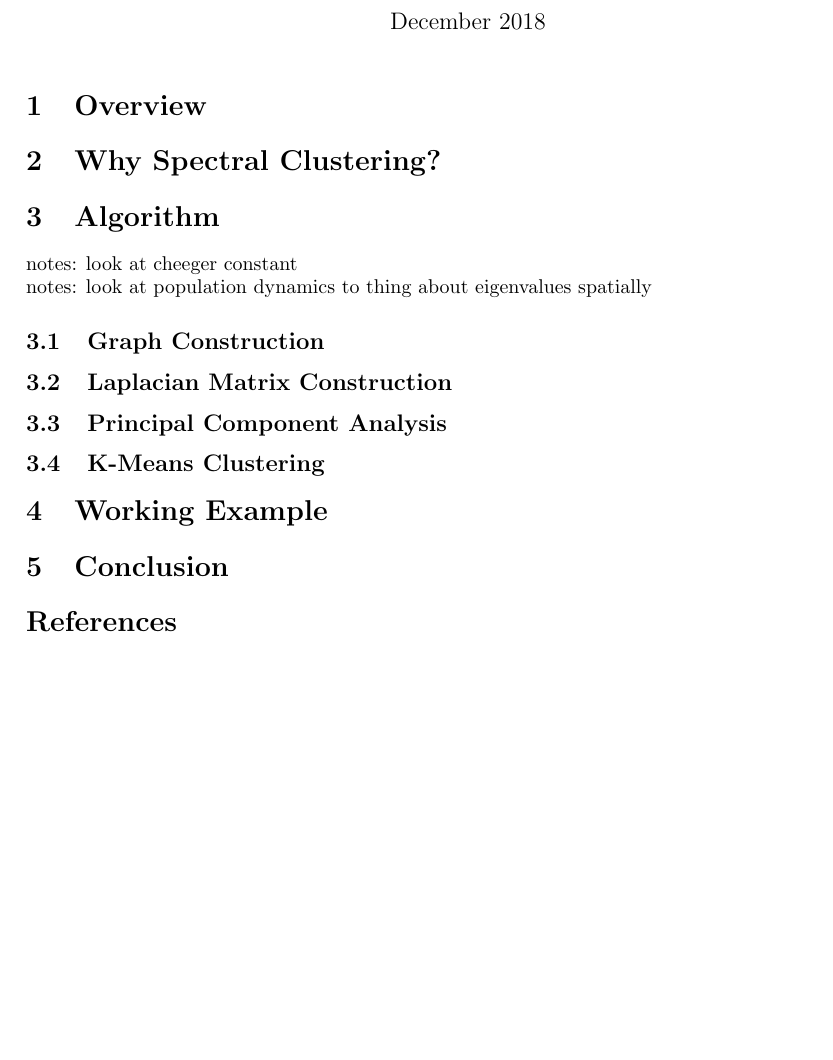
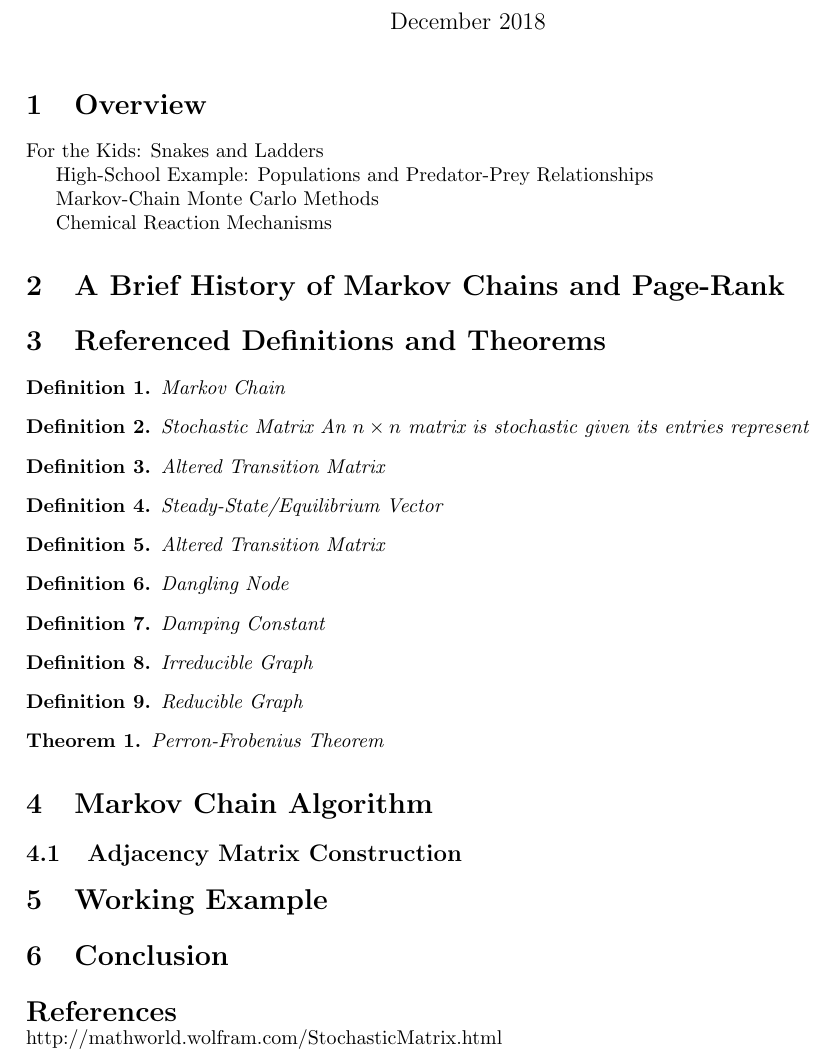
Before and after one commit to akshathjain/MarkovChains, a LaTeX document (MarkovChains.tex): part of the page, cut so that both start at the same text, the shorter picture padded with empty space. Compiled offline with pdfLaTeX.

Commit message:
Updates from ShareLaTeX

```diff
--- a/MarkovChains.tex
+++ b/MarkovChains.tex
@@ -24,6 +24,7 @@
 \newtheorem{theorem}{Theorem}
 \newtheorem{lemma}{Lemma}
 \newtheorem{corollary}{Corollary}
+\newtheorem{definition}{Definition}
 
 %newly defined commands
 \renewcommand{\today}{}
@@ -79,15 +80,59 @@
 
 \section{Overview}
 
-\section{Why Spectral Clustering?}
+For the Kids: Snakes and Ladders
 
-\section{Algorithm}
-notes: look at cheeger constant\\
-notes: look at population dynamics to thing about eigenvalues spatially
-\subsection{Graph Construction}
-\subsection{Laplacian Matrix Construction}
-\subsection{Principal Component Analysis}
-\subsection{K-Means Clustering}
+High-School Example: Populations and Predator-Prey Relationships
+
+Markov-Chain Monte Carlo Methods
+
+Chemical Reaction Mechanisms
+
+\section{A Brief History of Markov Chains and Page-Rank}
+
+\section{Referenced Definitions and Theorems}
+    \begin{definition}{Markov Chain}
+
+    \end{definition}
+
+    \begin{definition}{Stochastic Matrix}
+    An $n \times n$ matrix is stochastic given its entries represent
+    \end{definition}
+
+    \begin{definition}{Altered Transition Matrix}
+
+    \end{definition}
+
+    \begin{definition}{Steady-State/Equilibrium Vector}
+
+    \end{definition}
+
+    \begin{definition}{Altered Transition Matrix}
+
+    \end{definition}
+
+    \begin{definition}{Dangling Node}
+
+    \end{definition}
+
+    \begin{definition}{Damping Constant}
+
+    \end{definition}
+
+    \begin{definition}{Irreducible Graph}
+
+    \end{definition}
+
+    \begin{definition}{Reducible Graph}
+
+    \end{definition}
+
+    \begin{theorem}{Perron-Frobenius Theorem}
+
+    \end{theorem}
+\section{Markov Chain Algorithm}
+
+\subsection{Adjacency Matrix Construction}
 
 \section{Working Example}
 
@@ -95,4 +140,5 @@ notes: look at population dynamics to thing about eigenvalues spatially
 
 \bibliographystyle{plain}
 \bibliography{references}
+http://mathworld.wolfram.com/StochasticMatrix.html
 \end{document}
```
